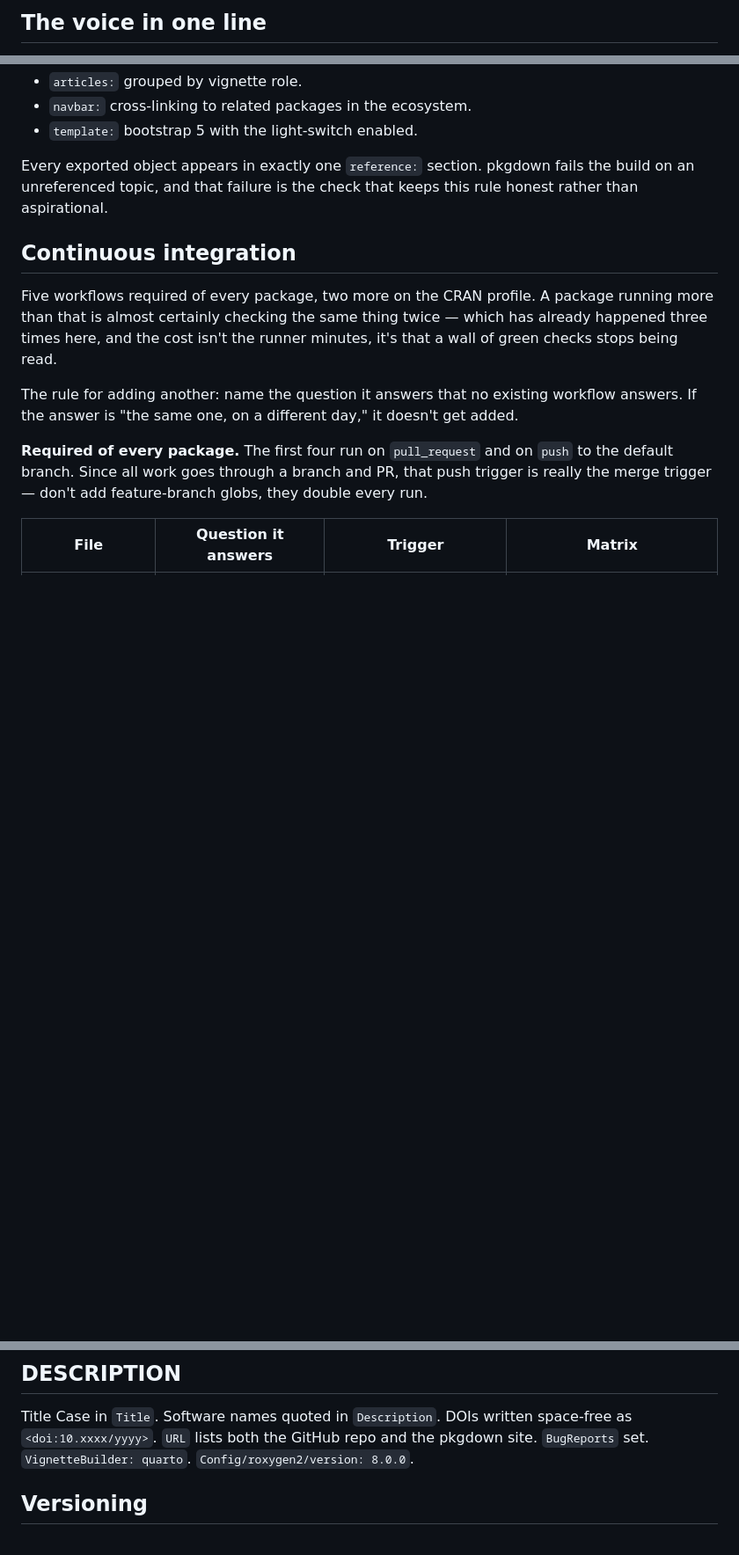
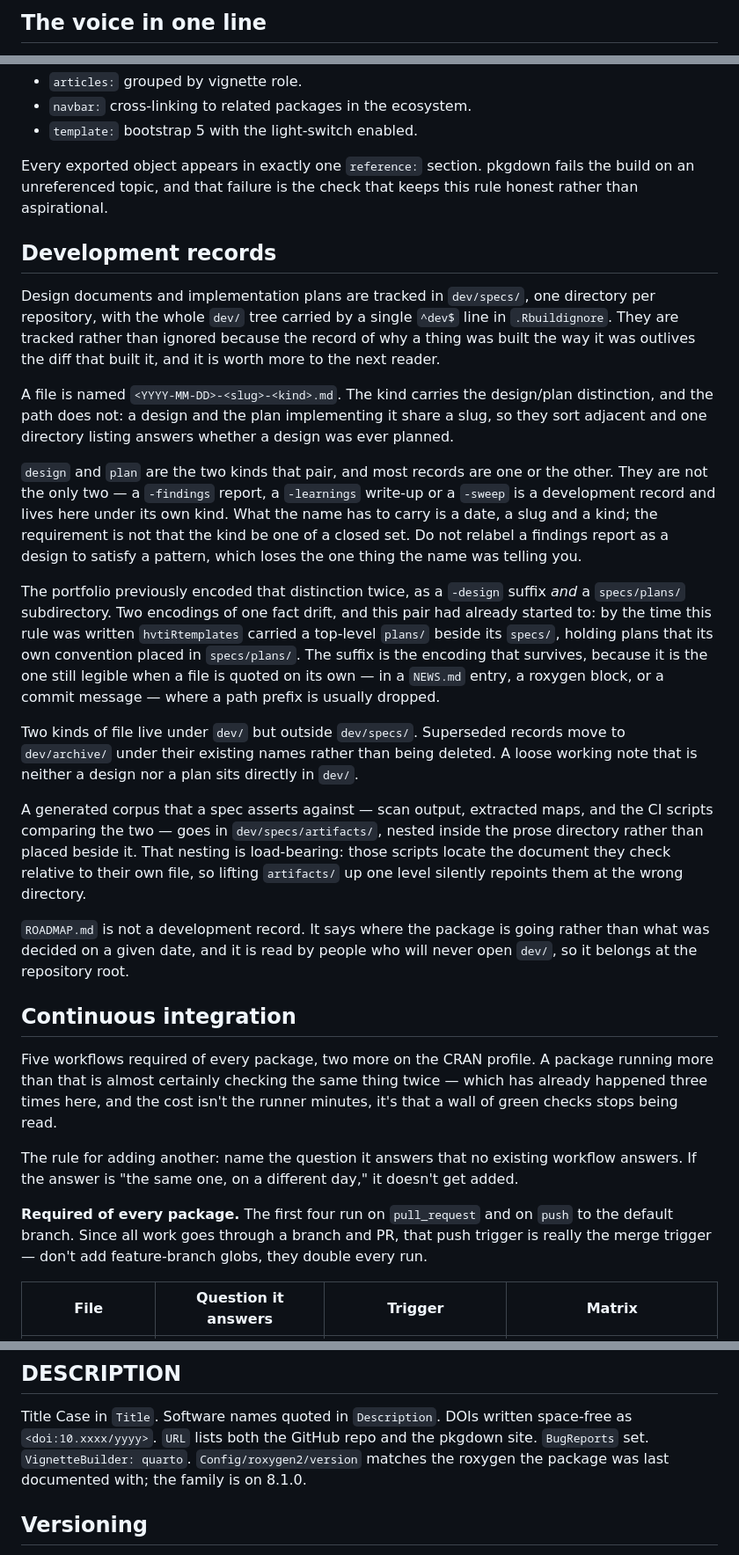
Before and after one commit to ehrlinger/hvtiPropensityScores, a Markdown page: .claude/house-style.md, 3 parts joined by grey strips. Shown at 88% size. GitHub-like rendering; blank space fills up the shorter version.

Commit message:
chore: recompose the house style artifact
house-style-v1 moved to 72e04d8 (archived standard-2026-08-28), adding a
Development records section: dev/specs/, one directory per repo, with
-design/-plan in the filename rather than in the path. Nine repositories
in the portfolio carried six different conventions for this; the rule
now names one, and the drift check gates it.

This repository has no development records to move, so the artifact is
the whole change. No version bump: .claude/ is .Rbuildignored governance
and a bump would announce a change no user of the installed package can
observe.

Verified: compose-house-style.R --check reports OK.

Co-Authored-By: Claude Opus 5 <noreply@anthropic.com>

```diff
--- a/.claude/house-style.md
+++ b/.claude/house-style.md
@@ -13,7 +13,7 @@
     writing-voice.md               sha256:15e75ca9cb97
     writing-reader-profile.md      sha256:5131ade189c9
     writing-context.md             sha256:51f197dc0c97
-    r-package-structure.md         sha256:c1758211012e
+    r-package-structure.md         sha256:81d181998e89
 -->
 
 # House Style — hvtiRpropensity
@@ -478,6 +478,51 @@ Every exported object appears in exactly one `reference:` section. pkgdown
 fails the build on an unreferenced topic, and that failure is the check that
 keeps this rule honest rather than aspirational.
 
+## Development records
+
+Design documents and implementation plans are tracked in `dev/specs/`, one
+directory per repository, with the whole `dev/` tree carried by a single
+`^dev$` line in `.Rbuildignore`. They are tracked rather than ignored because
+the record of why a thing was built the way it was outlives the diff that built
+it, and it is worth more to the next reader.
+
+A file is named `<YYYY-MM-DD>-<slug>-<kind>.md`. The kind carries the
+design/plan distinction, and the path does not: a design and the plan
+implementing it share a slug, so they sort adjacent and one directory listing
+answers whether a design was ever planned.
+
+`design` and `plan` are the two kinds that pair, and most records are one or
+the other. They are not the only two — a `-findings` report, a `-learnings`
+write-up or a `-sweep` is a development record and lives here under its own
+kind. What the name has to carry is a date, a slug and a kind; the requirement
+is not that the kind be one of a closed set. Do not relabel a findings report as
+a design to satisfy a pattern, which loses the one thing the name was telling
+you.
+
+The portfolio previously encoded that distinction twice, as a `-design` suffix
+*and* a `specs/plans/` subdirectory. Two encodings of one fact drift, and this
+pair had already started to: by the time this rule was written `hvtiRtemplates`
+carried a top-level `plans/` beside its `specs/`, holding plans that its own
+convention placed in `specs/plans/`. The suffix is the encoding that survives,
+because it is the one still legible when a file is quoted on its own — in a
+`NEWS.md` entry, a roxygen block, or a commit message — where a path prefix is
+usually dropped.
+
+Two kinds of file live under `dev/` but outside `dev/specs/`. Superseded records
+move to `dev/archive/` under their existing names rather than being deleted. A
+loose working note that is neither a design nor a plan sits directly in `dev/`.
+
+A generated corpus that a spec asserts against — scan output, extracted maps,
+and the CI scripts comparing the two — goes in `dev/specs/artifacts/`, nested
+inside the prose directory rather than placed beside it. That nesting is
+load-bearing: those scripts locate the document they check relative to their
+own file, so lifting `artifacts/` up one level silently repoints them at the
+wrong directory.
+
+`ROADMAP.md` is not a development record. It says where the package is going
+rather than what was decided on a given date, and it is read by people who will
+never open `dev/`, so it belongs at the repository root.
+
 ## Continuous integration
 
 Five workflows required of every package, two more on the CRAN profile. A
@@ -874,7 +919,8 @@ after.
 Title Case in `Title`. Software names quoted in `Description`. DOIs written
 space-free as `<doi:10.xxxx/yyyy>`. `URL` lists both the GitHub repo and the
 pkgdown site. `BugReports` set. `VignetteBuilder: quarto`.
-`Config/roxygen2/version: 8.0.0`.
+`Config/roxygen2/version` matches the roxygen the package was last documented
+with; the family is on 8.1.0.
 
 ## Versioning
 
```
